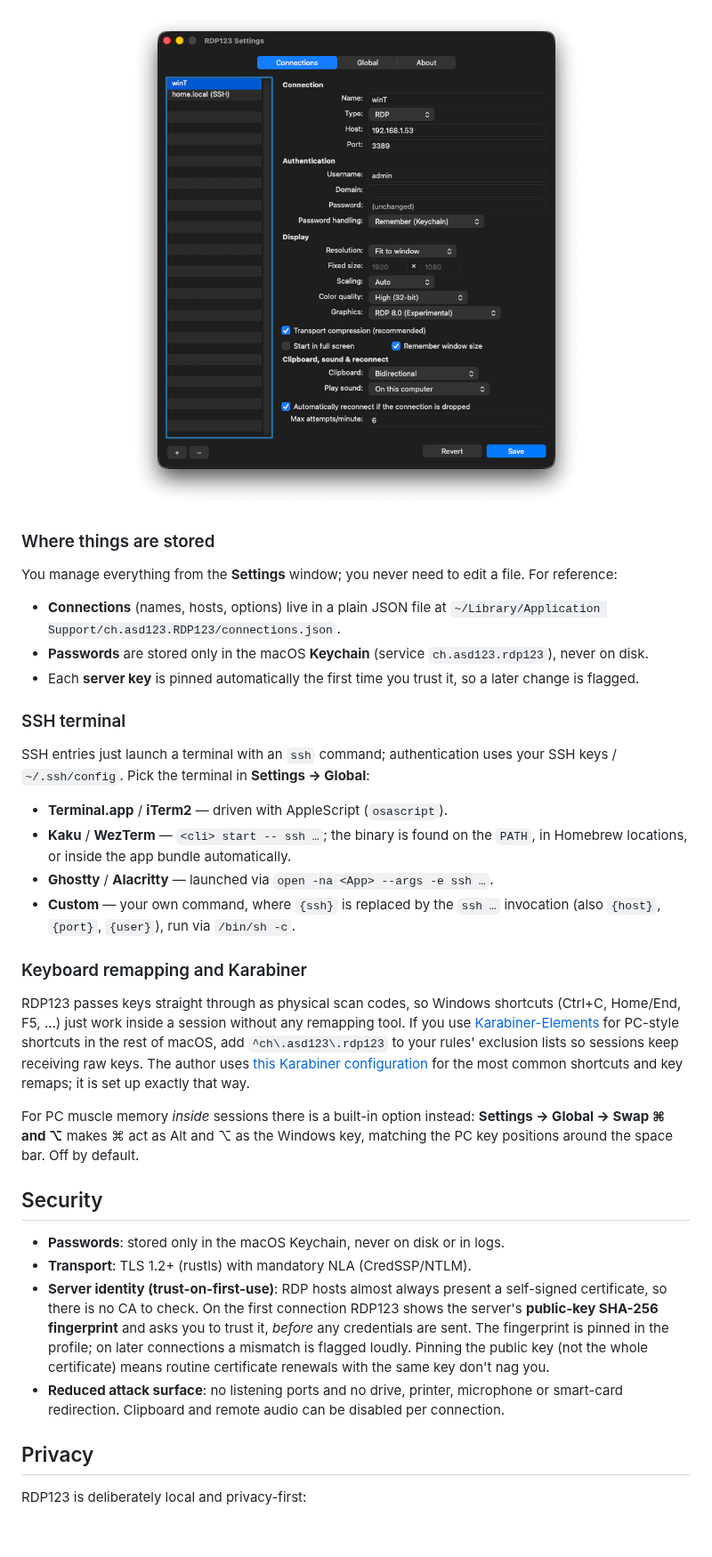
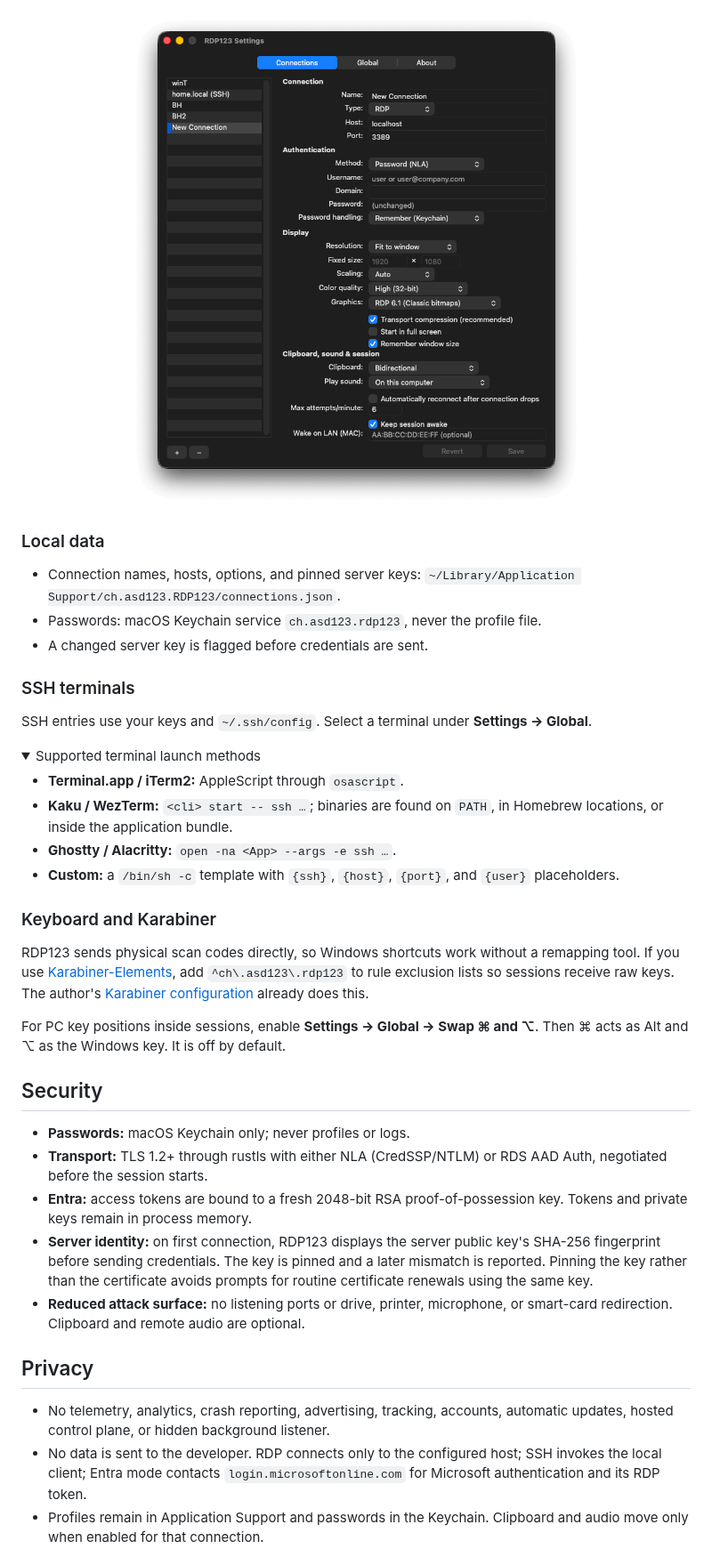
Before and after one commit to asd123ch/rdp123, a Markdown page: README.md, the part around one of its changes. Shown at 89% size. GitHub-like rendering; pictures changed too: assets/screenshot-settings.png; folded sections open; blank space fills up the shorter version.

```diff
--- a/README.md
+++ b/README.md
@@ -240,60 +185,63 @@ stores nothing.
   <img src="assets/screenshot-settings.png" alt="The Settings window with the connection editor" width="560">
 </p>
 
-### Where things are stored
+### Local data
 
-You manage everything from the **Settings** window; you never need to edit a
-file. For reference:
+- Connection names, hosts, options, and pinned server keys:
+  `~/Library/Application Support/ch.asd123.RDP123/connections.json`.
+- Passwords: macOS Keychain service `ch.asd123.rdp123`, never the profile file.
+- A changed server key is flagged before credentials are sent.
 
-- **Connections** (names, hosts, options) live in a plain JSON file at
-  `~/Library/Application Support/ch.asd123.RDP123/connections.json`.
-- **Passwords** are stored only in the macOS **Keychain** (service
-  `ch.asd123.rdp123`), never on disk.
-- Each **server key** is pinned automatically the first time you trust it, so a
-  later change is flagged.
+### SSH terminals
 
-### SSH terminal
+SSH entries use your keys and `~/.ssh/config`. Select a terminal under
+**Settings → Global**.
 
-SSH entries just launch a terminal with an `ssh` command; authentication uses
-your SSH keys / `~/.ssh/config`. Pick the terminal in **Settings → Global**:
+<details>
+<summary>Supported terminal launch methods</summary>
 
-- **Terminal.app** / **iTerm2** — driven with AppleScript (`osascript`).
-- **Kaku** / **WezTerm** — `<cli> start -- ssh …`; the binary is found on the
-  `PATH`, in Homebrew locations, or inside the app bundle automatically.
-- **Ghostty** / **Alacritty** — launched via `open -na <App> --args -e ssh …`.
-- **Custom** — your own command, where `{ssh}` is replaced by the `ssh …`
-  invocation (also `{host}`, `{port}`, `{user}`), run via `/bin/sh -c`.
+- **Terminal.app / iTerm2:** AppleScript through `osascript`.
+- **Kaku / WezTerm:** `<cli> start -- ssh …`; binaries are found on `PATH`, in
+  Homebrew locations, or inside the application bundle.
+- **Ghostty / Alacritty:** `open -na <App> --args -e ssh …`.
+- **Custom:** a `/bin/sh -c` template with `{ssh}`, `{host}`, `{port}`, and
+  `{user}` placeholders.
 
-### Keyboard remapping and Karabiner
+</details>
 
-RDP123 passes keys straight through as physical scan codes, so Windows
-shortcuts (Ctrl+C, Home/End, F5, …) just work inside a session without any
-remapping tool. If you use [Karabiner-Elements](https://karabiner-elements.pqrs.org)
-for PC-style shortcuts in the rest of macOS, add `^ch\.asd123\.rdp123` to your
-rules' exclusion lists so sessions keep receiving raw keys. The author uses
-[this Karabiner configuration](https://github.com/patrickdobler/karabiner-config)
-for the most common shortcuts and key remaps; it is set up exactly that way.
+### Keyboard and Karabiner
 
-For PC muscle memory *inside* sessions there is a built-in option instead:
-**Settings → Global → Swap ⌘ and ⌥** makes ⌘ act as Alt and ⌥ as the Windows
-key, matching the PC key positions around the space bar. Off by default.
+RDP123 sends physical scan codes directly, so Windows shortcuts work without a
+remapping tool. If you use
+[Karabiner-Elements](https://karabiner-elements.pqrs.org), add
+`^ch\.asd123\.rdp123` to rule exclusion lists so sessions receive raw keys. The
+author's [Karabiner configuration](https://github.com/patrickdobler/karabiner-config)
+already does this.
+
+For PC key positions inside sessions, enable **Settings → Global → Swap ⌘ and
+⌥**. Then ⌘ acts as Alt and ⌥ as the Windows key. It is off by default.
 
 ## Security
 
-- **Passwords**: stored only in the macOS Keychain, never on disk or in logs.
-- **Transport**: TLS 1.2+ (rustls) with mandatory NLA (CredSSP/NTLM).
-- **Server identity (trust-on-first-use)**: RDP hosts almost always present a
-  self-signed certificate, so there is no CA to check. On the first connection
-  RDP123 shows the server's **public-key SHA-256 fingerprint** and asks you to
-  trust it, *before* any credentials are sent. The fingerprint is pinned in the
-  profile; on later connections a mismatch is flagged loudly. Pinning the public
-  key (not the whole certificate) means routine certificate renewals with the
-  same key don't nag you.
-- **Reduced attack surface**: no listening ports and no drive, printer,
-  microphone or smart-card redirection. Clipboard and remote audio can be
-  disabled per connection.
+- **Passwords:** macOS Keychain only; never profiles or logs.
+- **Transport:** TLS 1.2+ through rustls with either NLA (CredSSP/NTLM) or RDS
+  AAD Auth, negotiated before the session starts.
+- **Entra:** access tokens are bound to a fresh 2048-bit RSA
+  proof-of-possession key. Tokens and private keys remain in process memory.
+- **Server identity:** on first connection, RDP123 displays the server public
+  key's SHA-256 fingerprint before sending credentials. The key is pinned and a
+  later mismatch is reported. Pinning the key rather than the certificate
+  avoids prompts for routine certificate renewals using the same key.
+- **Reduced attack surface:** no listening ports or drive, printer, microphone,
+  or smart-card redirection. Clipboard and remote audio are optional.
 
 ## Privacy
 
-RDP123 is deliberately local and privacy-first:
+- No telemetry, analytics, crash reporting, advertising, tracking, accounts,
+  automatic updates, hosted control plane, or hidden background listener.
+- No data is sent to the developer. RDP connects only to the configured host;
+  SSH invokes the local client; Entra mode contacts
+  `login.microsoftonline.com` for Microsoft authentication and its RDP token.
+- Profiles remain in Application Support and passwords in the Keychain.
+  Clipboard and audio move only when enabled for that connection.
 
```
Also changed, not shown: other parts of README.md (+157 -248 lines), 17 other files.
